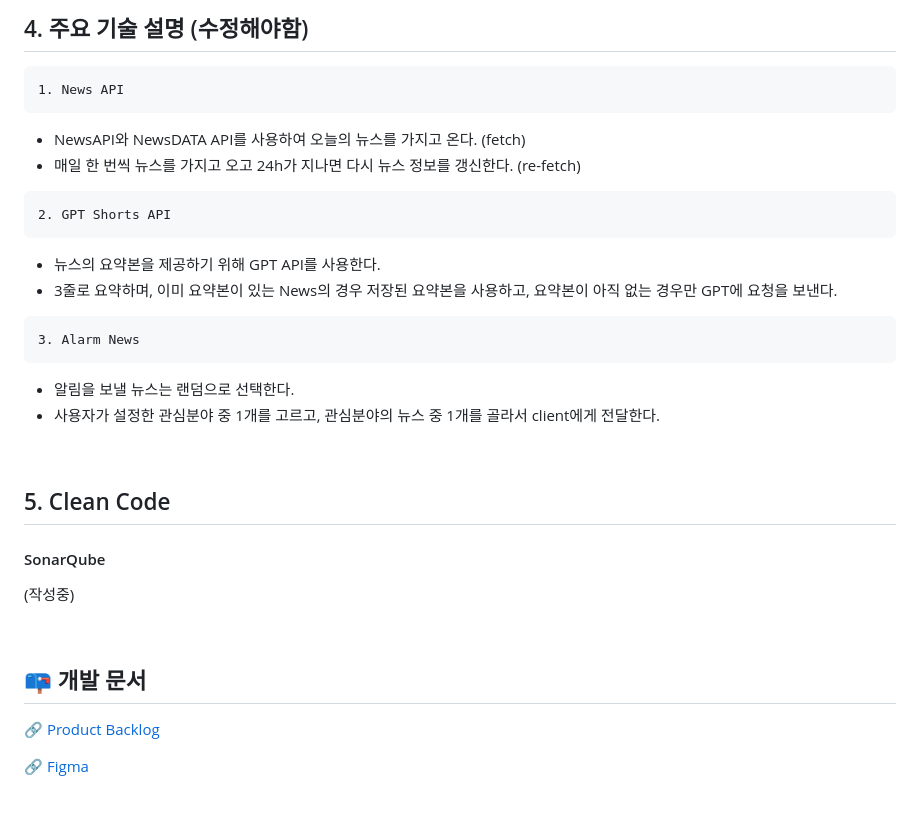
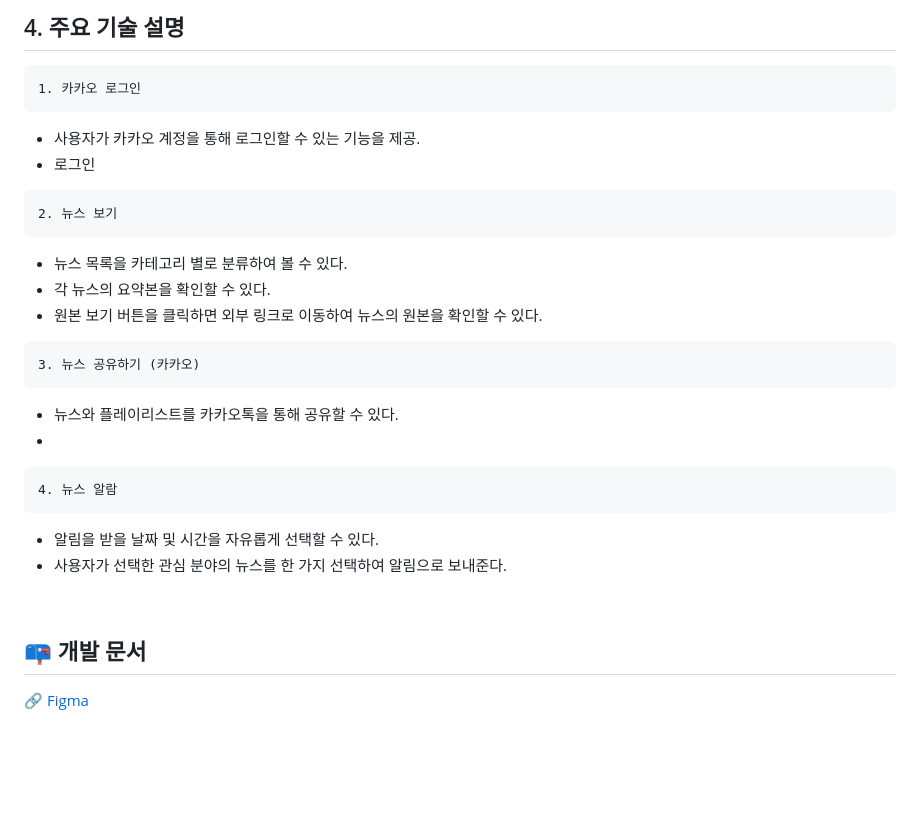
Before and after one commit to tteeyongPing/Frontend, a Markdown page: README.md, the part around one of its changes. GitHub-like rendering; blank space fills up the shorter version.

````diff
--- a/README.md
+++ b/README.md
@@ -90,39 +137,37 @@ Newsee는 1일 1뉴스가 가능하도록 알림을 보내주는 앱 서비스
 <br>
 
 
-## 4. 주요 기술 설명 (수정해야함)
+## 4. 주요 기술 설명
 
 ```
-1. News API
+1. 카카오 로그인
 ```
-- NewsAPI와 NewsDATA API를 사용하여 오늘의 뉴스를 가지고 온다. (fetch)
-- 매일 한 번씩 뉴스를 가지고 오고 24h가 지나면 다시 뉴스 정보를 갱신한다. (re-fetch)
-
+- 사용자가 카카오 계정을 통해 로그인할 수 있는 기능을 제공.
+- 로그인
 
 ```
-2. GPT Shorts API
+2. 뉴스 보기
 ```
-- 뉴스의 요약본을 제공하기 위해 GPT API를 사용한다.
-- 3줄로 요약하며, 이미 요약본이 있는 News의 경우 저장된 요약본을 사용하고, 요약본이 아직 없는 경우만 GPT에 요청을 보낸다.
+- 뉴스 목록을 카테고리 별로 분류하여 볼 수 있다.
+- 각 뉴스의 요약본을 확인할 수 있다.
+- 원본 보기 버튼을 클릭하면 외부 링크로 이동하여 뉴스의 원본을 확인할 수 있다.
 
 ```
-3. Alarm News
+3. 뉴스 공유하기 (카카오)
 ```
-- 알림을 보낼 뉴스는 랜덤으로 선택한다.
-- 사용자가 설정한 관심분야 중 1개를 고르고, 관심분야의 뉴스 중 1개를 골라서 client에게 전달한다.
+- 뉴스와 플레이리스트를 카카오톡을 통해 공유할 수 있다.
+-
+```
+4. 뉴스 알람
+```
+- 알림을 받을 날짜 및 시간을 자유롭게 선택할 수 있다.
+- 사용자가 선택한 관심 분야의 뉴스를 한 가지 선택하여 알림으로 보내준다.
 
-<br>
-
-## 5. Clean Code
-#### SonarQube
-(작성중)
 
 <br>
 
 
 ## 📪 개발 문서
-[🔗 Product Backlog](url)
-
 [🔗 Figma](https://www.figma.com/design/cgOxj1CazP5apiyEqXAROG/Newsee?node-id=116-2348&t=hFrnE2YeVEDZXYT4-1)
 
 <br>
````
Also changed, not shown: other parts of README.md (+87 -40 lines).
